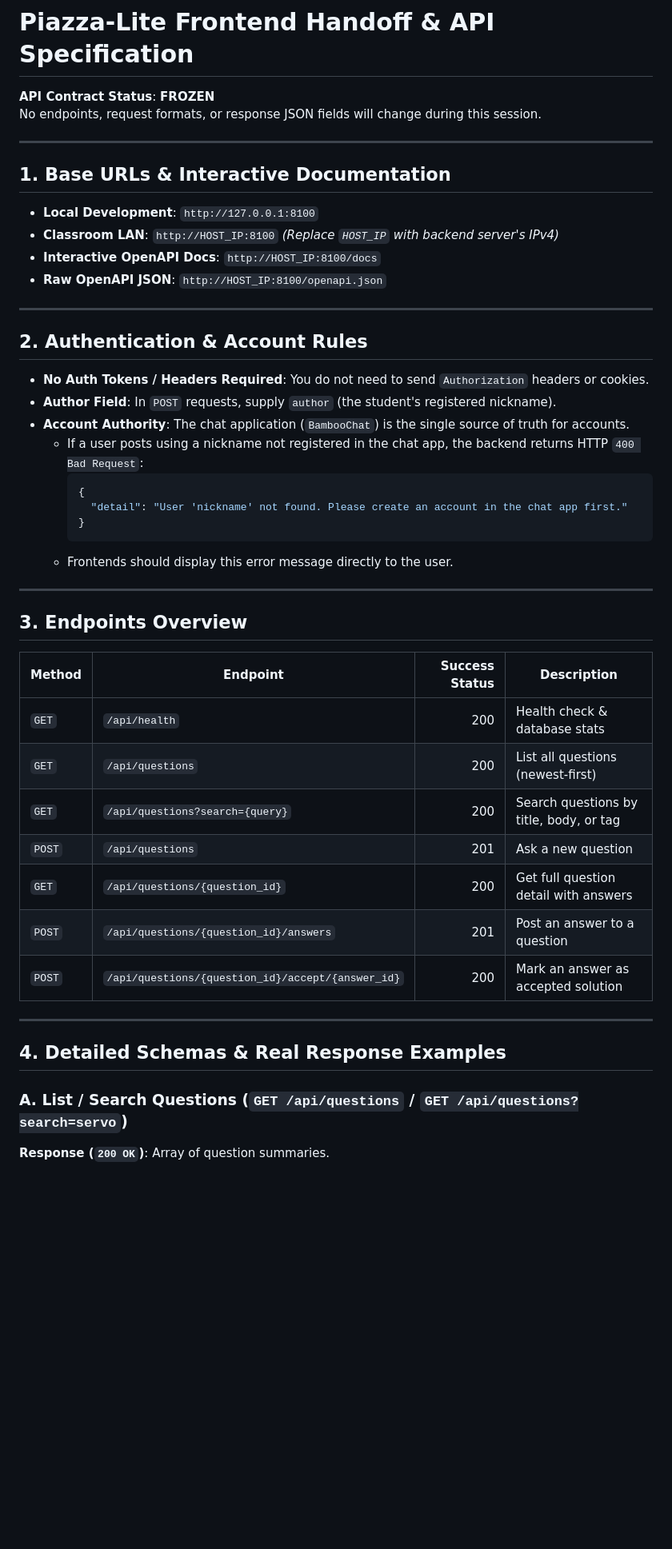
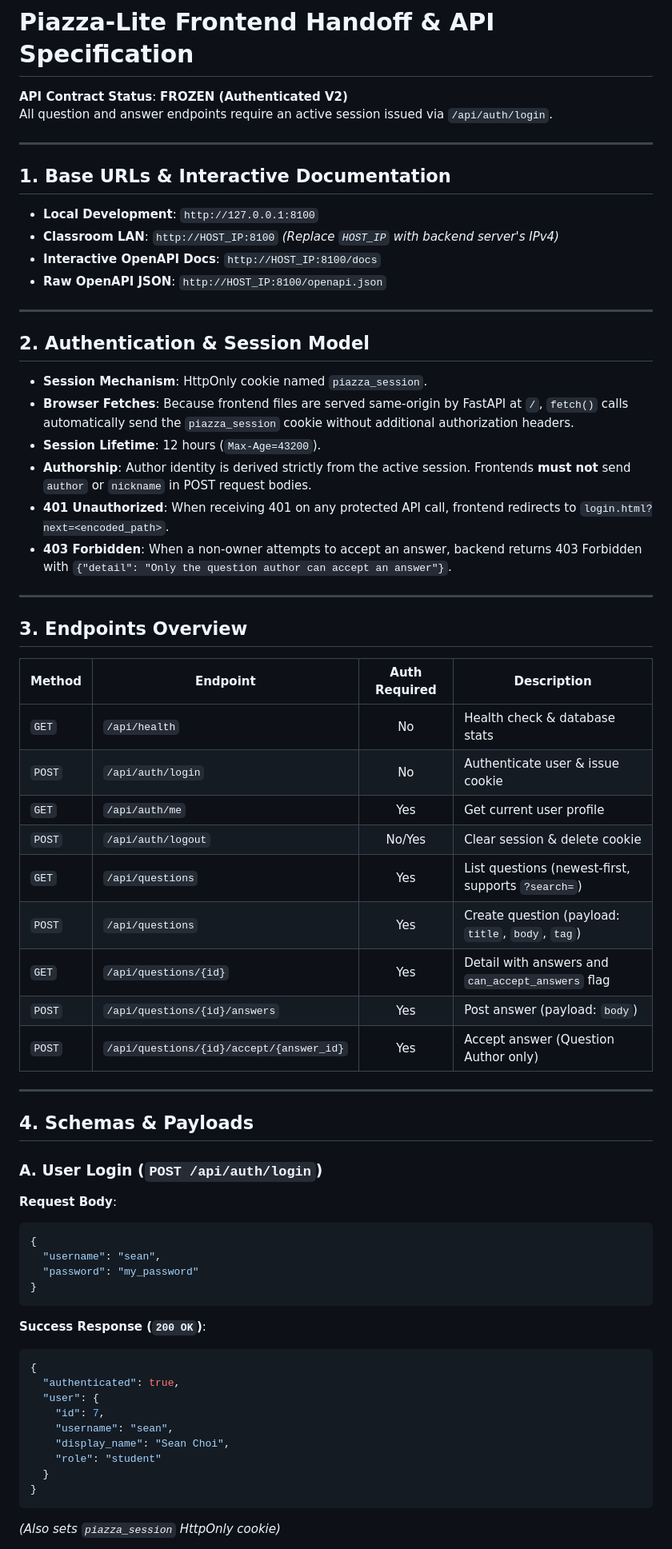
Before and after one commit to intel7-mini-piazza/intel7-piazza-lite, a Markdown page: FRONTEND_HANDOFF.md, the part around one of its changes. Shown at 80% size. GitHub-like rendering; blank space fills up the shorter version.

````diff
--- a/FRONTEND_HANDOFF.md
+++ b/FRONTEND_HANDOFF.md
@@ -1,7 +1,7 @@
 # Piazza-Lite Frontend Handoff & API Specification
 
-**API Contract Status**: **FROZEN**
-No endpoints, request formats, or response JSON fields will change during this session.
+**API Contract Status**: **FROZEN (Authenticated V2)**
+All question and answer endpoints require an active session issued via `/api/auth/login`.
 
 ---
 
@@ -14,37 +14,56 @@ No endpoints, request formats, or response JSON fields will change during this s
 
 ---
 
-## 2. Authentication & Account Rules
+## 2. Authentication & Session Model
 
-* **No Auth Tokens / Headers Required**: You do not need to send `Authorization` headers or cookies.
-* **Author Field**: In `POST` requests, supply `author` (the student's registered nickname).
-* **Account Authority**: The chat application (`BambooChat`) is the single source of truth for accounts.
-  * If a user posts using a nickname not registered in the chat app, the backend returns HTTP `400 Bad Request`:
-    ```json
-    {
-      "detail": "User 'nickname' not found. Please create an account in the chat app first."
-    }
-    ```
-  * Frontends should display this error message directly to the user.
+* **Session Mechanism**: HttpOnly cookie named `piazza_session`.
+* **Browser Fetches**: Because frontend files are served same-origin by FastAPI at `/`, `fetch()` calls automatically send the `piazza_session` cookie without additional authorization headers.
+* **Session Lifetime**: 12 hours (`Max-Age=43200`).
+* **Authorship**: Author identity is derived strictly from the active session. Frontends **must not** send `author` or `nickname` in POST request bodies.
+* **401 Unauthorized**: When receiving 401 on any protected API call, frontend redirects to `login.html?next=<encoded_path>`.
+* **403 Forbidden**: When a non-owner attempts to accept an answer, backend returns 403 Forbidden with `{"detail": "Only the question author can accept an answer"}`.
 
 ---
 
 ## 3. Endpoints Overview
 
-| Method | Endpoint | Success Status | Description |
-|---|---|---:|---|
-| `GET` | `/api/health` | 200 | Health check & database stats |
-| `GET` | `/api/questions` | 200 | List all questions (newest-first) |
-| `GET` | `/api/questions?search={query}` | 200 | Search questions by title, body, or tag |
-| `POST` | `/api/questions` | 201 | Ask a new question |
-| `GET` | `/api/questions/{question_id}` | 200 | Get full question detail with answers |
-| `POST` | `/api/questions/{question_id}/answers` | 201 | Post an answer to a question |
-| `POST` | `/api/questions/{question_id}/accept/{answer_id}` | 200 | Mark an answer as accepted solution |
+| Method | Endpoint | Auth Required | Description |
+|---|---|:---:|---|
+| `GET` | `/api/health` | No | Health check & database stats |
+| `POST` | `/api/auth/login` | No | Authenticate user & issue cookie |
+| `GET` | `/api/auth/me` | Yes | Get current user profile |
+| `POST` | `/api/auth/logout` | No/Yes | Clear session & delete cookie |
+| `GET` | `/api/questions` | Yes | List questions (newest-first, supports `?search=`) |
+| `POST` | `/api/questions` | Yes | Create question (payload: `title`, `body`, `tag`) |
+| `GET` | `/api/questions/{id}` | Yes | Detail with answers and `can_accept_answers` flag |
+| `POST` | `/api/questions/{id}/answers` | Yes | Post answer (payload: `body`) |
+| `POST` | `/api/questions/{id}/accept/{answer_id}` | Yes | Accept answer (Question Author only) |
 
 ---
 
-## 4. Detailed Schemas & Real Response Examples
+## 4. Schemas & Payloads
 
-### A. List / Search Questions (`GET /api/questions` / `GET /api/questions?search=servo`)
+### A. User Login (`POST /api/auth/login`)
 
-**Response (`200 OK`)**: Array of question summaries.
+**Request Body**:
+```json
+{
+  "username": "sean",
+  "password": "my_password"
+}
+```
+
+**Success Response (`200 OK`)**:
+```json
+{
+  "authenticated": true,
+  "user": {
+    "id": 7,
+    "username": "sean",
+    "display_name": "Sean Choi",
+    "role": "student"
+  }
+}
+```
+*(Also sets `piazza_session` HttpOnly cookie)*
+
````
Also changed, not shown: other parts of FRONTEND_HANDOFF.md (+68 -68 lines), README.md (+40 -67 lines).
